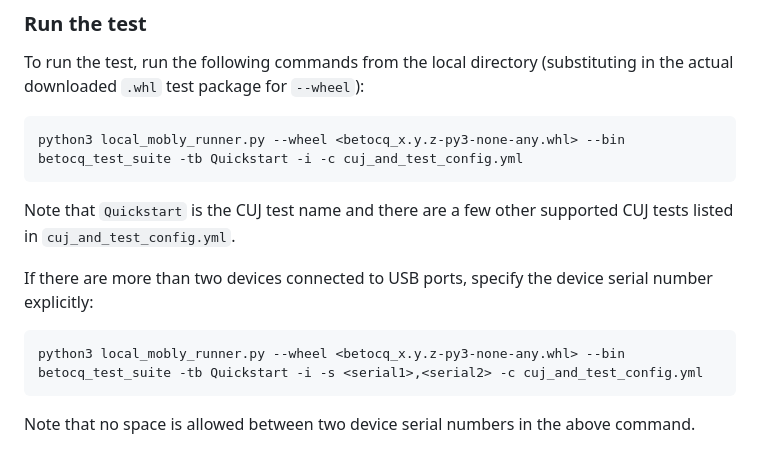
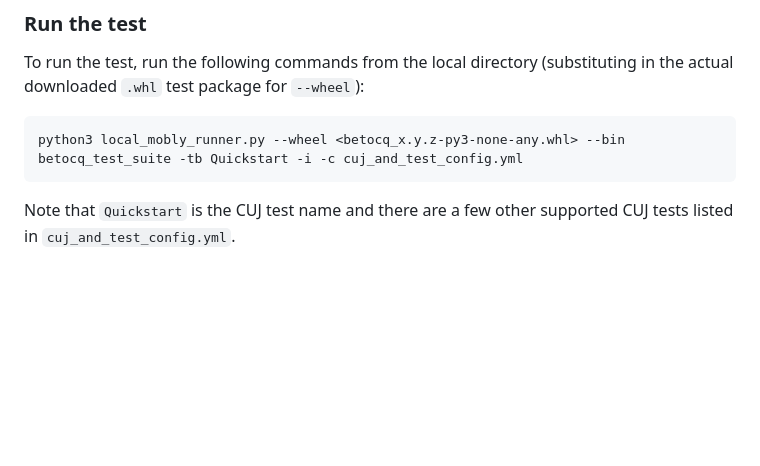
Before and after one commit to android/betocq, a Markdown page: README.md, the part around the change. GitHub-like rendering; blank space fills up the shorter version.

Commit message:
Remove option to select device serials from command line

````diff
--- a/README.md
+++ b/README.md
@@ -314,13 +314,3 @@ To run the test, run the following commands from the local directory
 
 Note that `Quickstart` is the CUJ test name and there are
 a few other supported CUJ tests listed in `cuj_and_test_config.yml`.
-
-If there are more than two devices connected to USB ports, specify the device
-serial number explicitly:
-
-  ```
-  python3 local_mobly_runner.py --wheel <betocq_x.y.z-py3-none-any.whl> --bin betocq_test_suite -tb Quickstart -i -s <serial1>,<serial2> -c cuj_and_test_config.yml
-  ```
-
-Note that no space is allowed between two device serial numbers in the above
-command.
````
